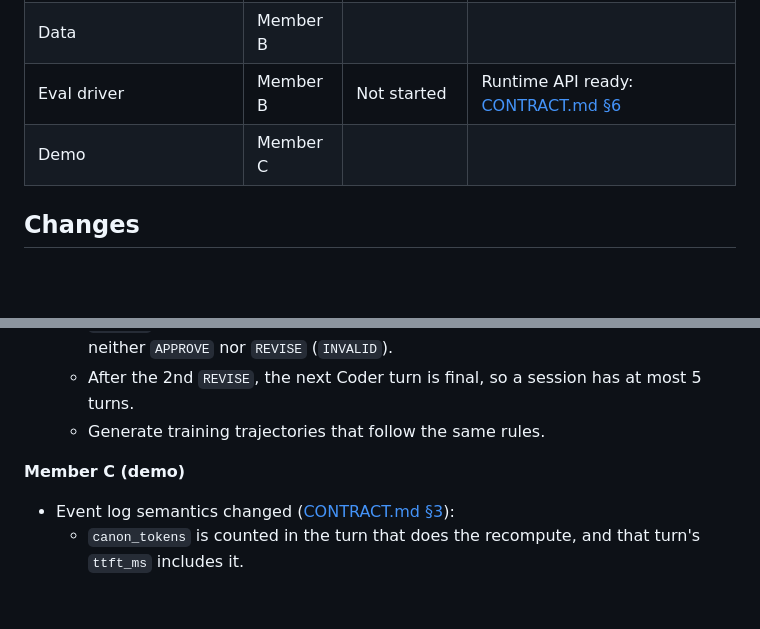
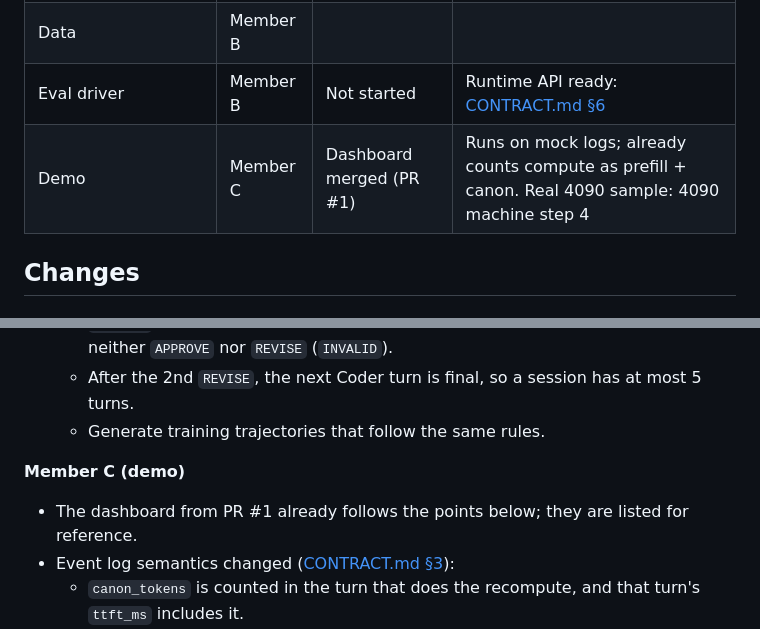
Before and after one commit to Yinghao-Guan/ai-hackathon-26, a Markdown page: docs/STATUS.md, 2 parts joined by grey strips. Drawn GitHub-style; blank space fills up the shorter version.

Commit message:
Record the demo dashboard in STATUS.md

```diff
--- a/docs/STATUS.md
+++ b/docs/STATUS.md
@@ -14,7 +14,7 @@
 | Training script | Member A | | |
 | Data | Member B | | |
 | Eval driver | Member B | Not started | Runtime API ready: [CONTRACT.md §6](CONTRACT.md#6-runtime-api-runtime--eval) |
-| Demo | Member C | | |
+| Demo | Member C | Dashboard merged (PR #1) | Runs on mock logs; already counts compute as prefill + canon. Real 4090 sample: 4090 machine step 4 |
 
 ## Changes
 
@@ -58,6 +58,7 @@
 
 **Member C (demo)**
 
+- The dashboard from PR #1 already follows the points below; they are listed for reference.
 - Event log semantics changed ([CONTRACT.md §3](CONTRACT.md#3-event-log-runtime--eval--demo)):
   - `canon_tokens` is counted in the turn that does the recompute, and that turn's `ttft_ms` includes it.
   - "Recomputed" in charts = `prefill_tokens + canon_tokens`.
```
